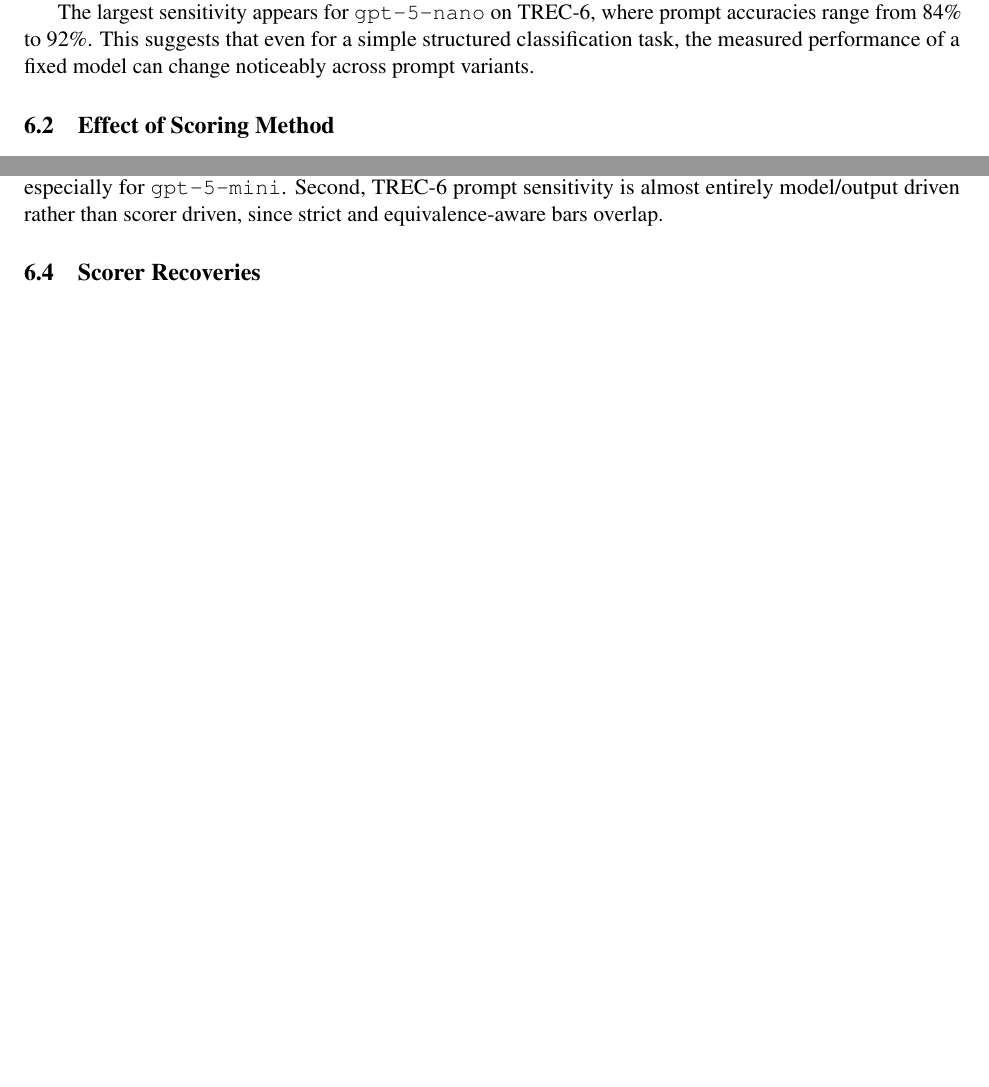
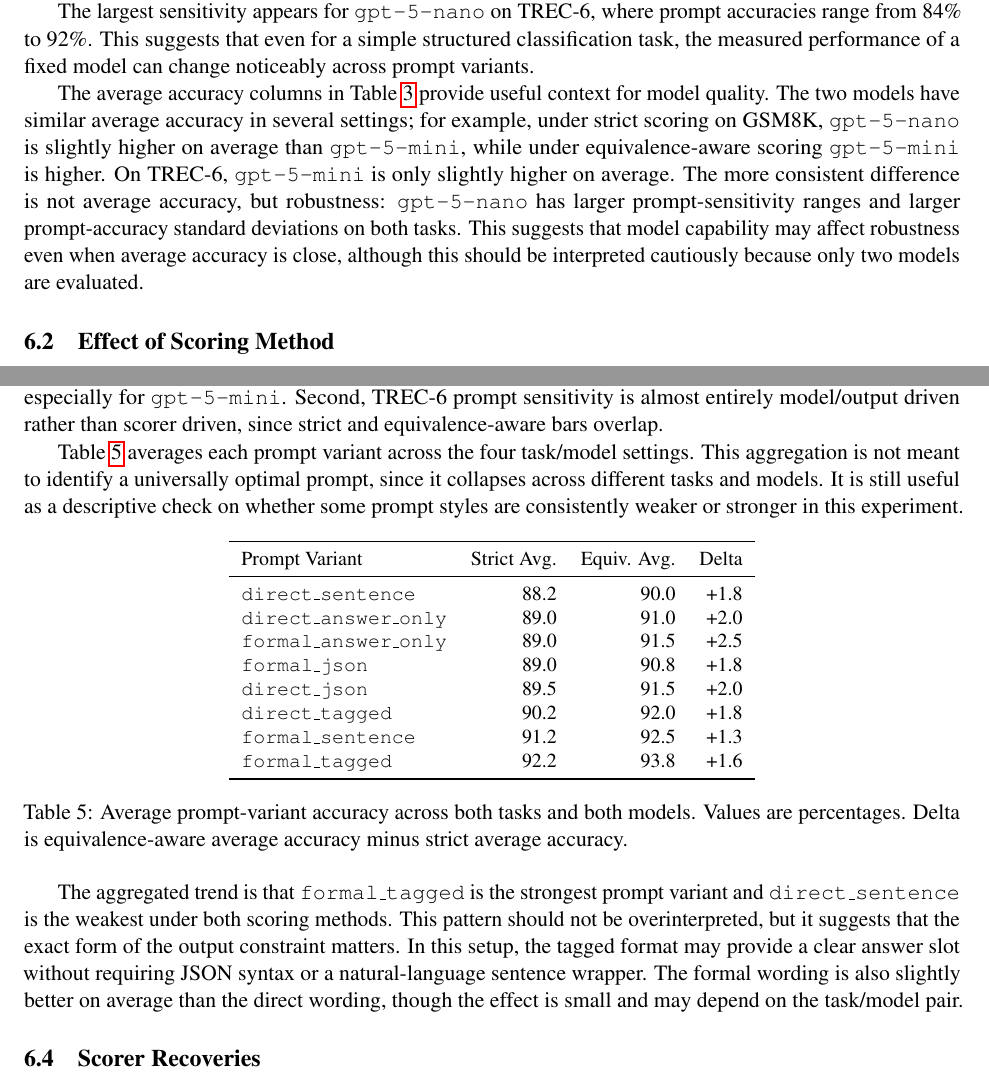
Before and after one commit to allenMa1/LLM-Prompt-Format-Robustness, a LaTeX paper (reports/final_report/main.tex): two parts of pages 5 and 6 of 10, joined at a grey line, cut so that both start at the same text, the shorter picture padded with empty space. Compiled offline with pdfLaTeX.

Commit message:
Add further analysis on prompt variety variance in report

```diff
--- a/reports/final_report/main.tex
+++ b/reports/final_report/main.tex
@@ -212,6 +214,8 @@ Prompt sensitivity is present across both tasks and both models. The observed se
 
 The largest sensitivity appears for \texttt{gpt-5-nano} on TREC-6, where prompt accuracies range from 84\% to 92\%. This suggests that even for a simple structured classification task, the measured performance of a fixed model can change noticeably across prompt variants.
 
+The average accuracy columns in Table~\ref{tab:main-results} provide useful context for model quality. The two models have similar average accuracy in several settings; for example, under strict scoring on GSM8K, \texttt{gpt-5-nano} is slightly higher on average than \texttt{gpt-5-mini}, while under equivalence-aware scoring \texttt{gpt-5-mini} is higher. On TREC-6, \texttt{gpt-5-mini} is only slightly higher on average. The more consistent difference is not average accuracy, but robustness: \texttt{gpt-5-nano} has larger prompt-sensitivity ranges and larger prompt-accuracy standard deviations on both tasks. This suggests that model capability may affect robustness even when average accuracy is close, although this should be interpreted cautiously because only two models are evaluated.
+
 \subsection{Effect of Scoring Method}
 
 The scoring ablation has a clear but task-dependent effect. On GSM8K, equivalence-aware scoring increases average accuracy and slightly reduces prompt sensitivity. For \texttt{gpt-5-mini}, average GSM8K accuracy increases from 91.1\% under strict scoring to 96.2\% under equivalence-aware scoring. For \texttt{gpt-5-nano}, it increases from 92.9\% to 95.0\%. In both cases, the prompt sensitivity range shrinks by 1 percentage point.
@@ -237,6 +241,31 @@ TREC-6 & \texttt{gpt-5-nano} & 8.0 & 8.0 & 0.0 \\
 \subsection{Prompt-Level Accuracy}
 
 Figure~\ref{fig:gsm8k} and Figure~\ref{fig:trec} show prompt-level accuracies for each task/model pair. These figures make two patterns visible. First, GSM8K exhibits a consistent vertical separation between strict and equivalence-aware scoring, especially for \texttt{gpt-5-mini}. Second, TREC-6 prompt sensitivity is almost entirely model/output driven rather than scorer driven, since strict and equivalence-aware bars overlap.
+
+Table~\ref{tab:prompt-variant-avg} averages each prompt variant across the four task/model settings. This aggregation is not meant to identify a universally optimal prompt, since it collapses across different tasks and models. It is still useful as a descriptive check on whether some prompt styles are consistently weaker or stronger in this experiment.
+
+\begin{table}[h]
+\centering
+\small
+\begin{tabular}{lrrr}
+\toprule
+Prompt Variant & Strict Avg. & Equiv. Avg. & Delta \\
+\midrule
+\texttt{direct\_sentence} & 88.2 & 90.0 & +1.8 \\
+\texttt{direct\_answer\_only} & 89.0 & 91.0 & +2.0 \\
+\texttt{formal\_answer\_only} & 89.0 & 91.5 & +2.5 \\
+\texttt{formal\_json} & 89.0 & 90.8 & +1.8 \\
+\texttt{direct\_json} & 89.5 & 91.5 & +2.0 \\
+\texttt{direct\_tagged} & 90.2 & 92.0 & +1.8 \\
+\texttt{formal\_sentence} & 91.2 & 92.5 & +1.3 \\
+\texttt{formal\_tagged} & 92.2 & 93.8 & +1.6 \\
+\bottomrule
+\end{tabular}
+\caption{Average prompt-variant accuracy across both tasks and both models. Values are percentages. Delta is equivalence-aware average accuracy minus strict average accuracy.}
+\label{tab:prompt-variant-avg}
+\end{table}
+
+The aggregated trend is that \texttt{formal\_tagged} is the strongest prompt variant and \texttt{direct\_sentence} is the weakest under both scoring methods. This pattern should not be overinterpreted, but it suggests that the exact form of the output constraint matters. In this setup, the tagged format may provide a clear answer slot without requiring JSON syntax or a natural-language sentence wrapper. The formal wording is also slightly better on average than the direct wording, though the effect is small and may depend on the task/model pair.
 
 \begin{figure}[t]
 \centering
```
Also changed, not shown: reports/final_report/final_report.pdf, reports/final_report/main.tex (2 more changed lines).
